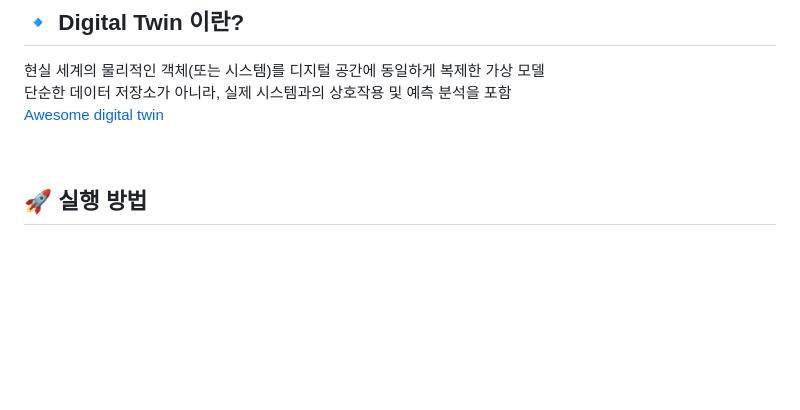
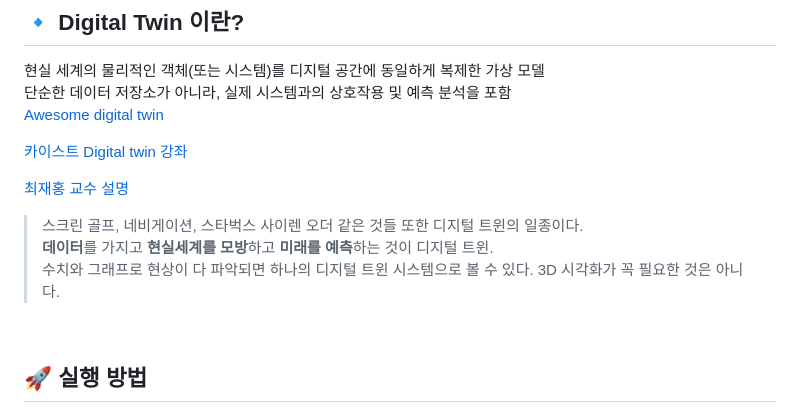
Before and after one commit to hytric/PowerTwin, a Markdown page: README.md, the part around the change. Rendered like a GitHub page; blank space fills up the shorter version.

Commit message:
[Edit] readme file

```diff
--- a/README.md
+++ b/README.md
@@ -23,6 +23,13 @@
 현실 세계의 물리적인 객체(또는 시스템)를 디지털 공간에 동일하게 복제한 가상 모델
 단순한 데이터 저장소가 아니라, 실제 시스템과의 상호작용 및 예측 분석을 포함
 [Awesome digital twin](https://github.com/bulentsoykan/awesome-digital-twins)
+
+[카이스트 Digital twin 강좌](https://youtube.com/playlist?list=PLzZ7PPT4KK5pbRe4k9FZSgY2vZ_ifBEy5&si=Yoi_n2G_4_siWybV)
+
+[최재홍 교수 설명](https://youtu.be/PaPkqPBgjKQ?si=GaEJid4B_HLmoT1j)
+> 스크린 골프, 네비게이션, 스타벅스 사이렌 오더 같은 것들 또한 디지털 트윈의 일종이다.
+**데이터**를 가지고 **현실세계를 모방**하고 **미래를 예측**하는 것이 디지털 트윈.
+수치와 그래프로 현상이 다 파악되면 하나의 디지털 트윈 시스템으로 볼 수 있다. 3D 시각화가 꼭 필요한 것은 아니다.
 
 <br>
 
```
